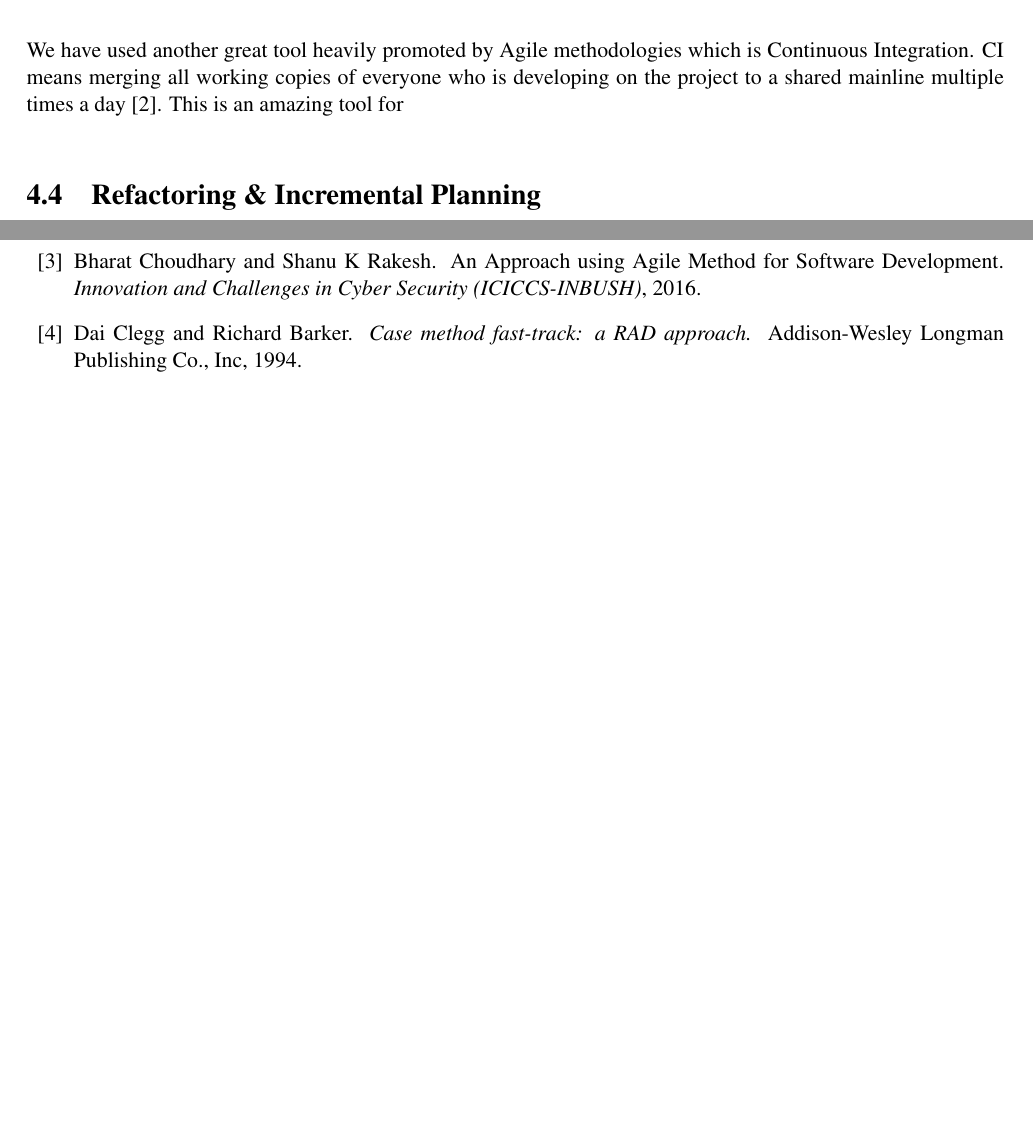
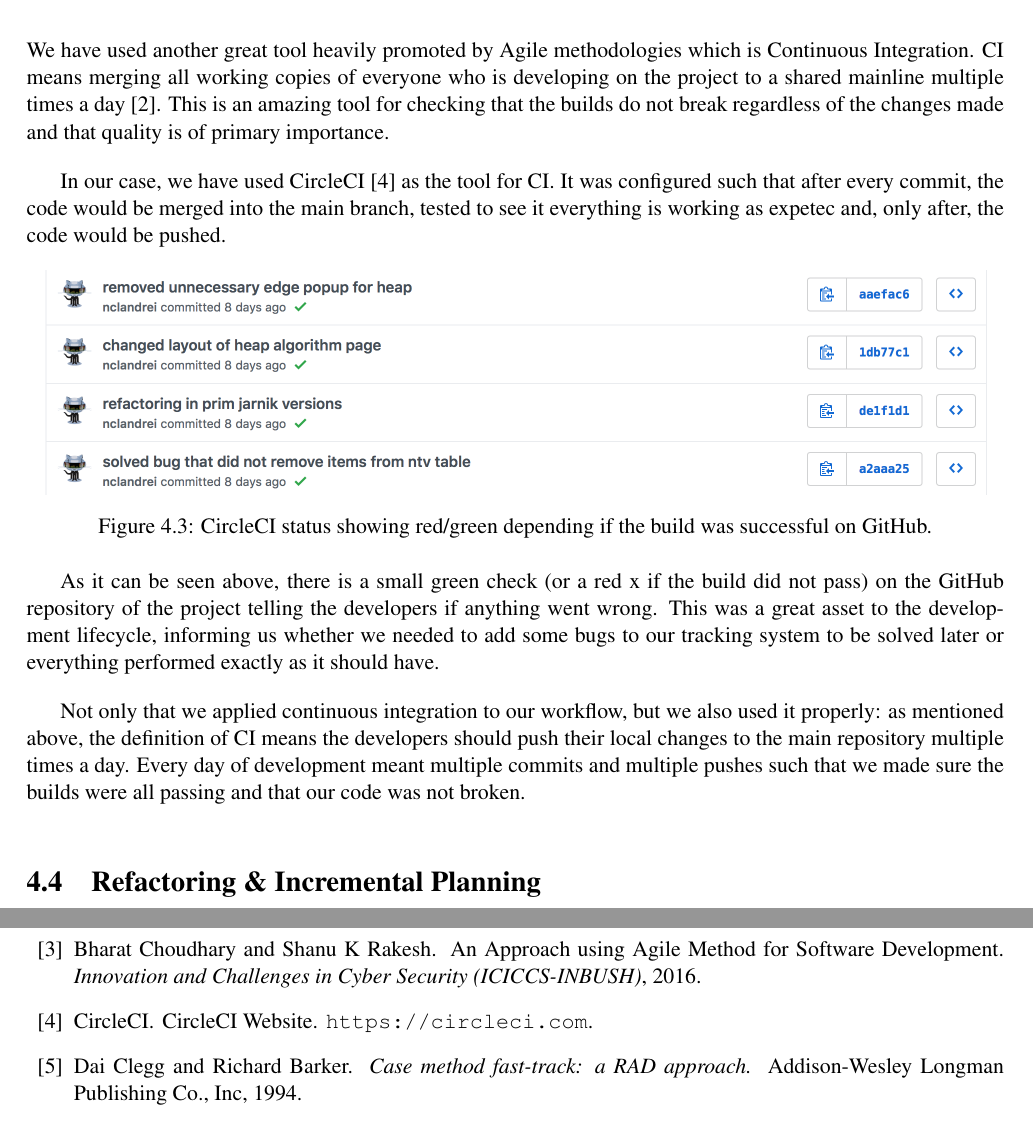
Before and after one commit to nclandrei/L4-Coursework, a LaTeX thesis (Dissertation/main.tex): two parts of pages 19 and 24 of 24, joined at a grey line, cut so that both start at the same text, the shorter picture padded with empty space. Compiled offline with pdfLaTeX.

Commit message:
CI section almost done

```diff
--- a/Dissertation/main.tex
+++ b/Dissertation/main.tex
@@ -367,7 +367,31 @@
 
 \section{Continuous Integration}
 
-We have used another great tool heavily promoted by Agile methodologies which is Continuous Integration. CI means merging all working copies of everyone who is developing on the project to a shared mainline multiple times a day~\cite{continuous-integration}. This is an amazing tool for
+We have used another great tool heavily promoted by Agile methodologies which is Continuous Integration. CI means
+merging all working copies of everyone who is developing on the project to a shared mainline multiple times a
+day~\cite{continuous-integration}. This is an amazing tool for checking that the builds do not break regardless of the
+changes made and that quality is of primary importance.
+
+In our case, we have used CircleCI~\cite{circleci} as the tool for CI. It was configured such that after every
+commit, the code would be merged into the main branch, tested to see it everything is working as expetec and, only
+after, the code would be pushed.
+
+\begin{figure}[!ht]
+\centering
+\includegraphics[scale=0.5]{circleci}
+\caption{CircleCI status showing red/green depending if the build was successful on GitHub.}
+\label{fig:circleci}
+\end{figure}
+
+As it can be seen above, there is a small green check (or a red x if the build did not pass) on the GitHub repository
+of the project telling the developers if anything went wrong. This was a great asset to the development lifecycle,
+informing us whether we needed to add some bugs to our tracking system to be solved later or everything performed
+exactly as it should have.
+
+Not only that we applied continuous integration to our workflow, but we also used it properly: as
+mentioned above, the definition of CI means the developers should push their local changes to the main repository
+multiple times a day. Every day of development meant multiple commits and multiple pushes such that we made sure the
+builds were all passing and that our code was not broken.
 
 \section{Refactoring \& Incremental Planning}
 
```
Also changed, not shown: Dissertation/l4proj.bib (+6 -0 lines), Dissertation/circleci.png (added), Dissertation/commits-week.png (added), Dissertation/main.bbl, Dissertation/main.pdf, 4 other files.
